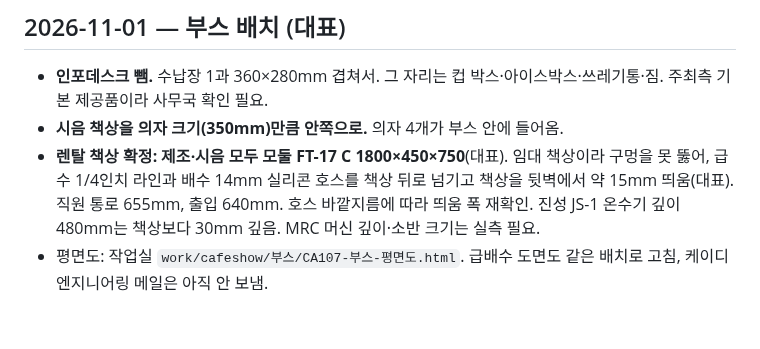
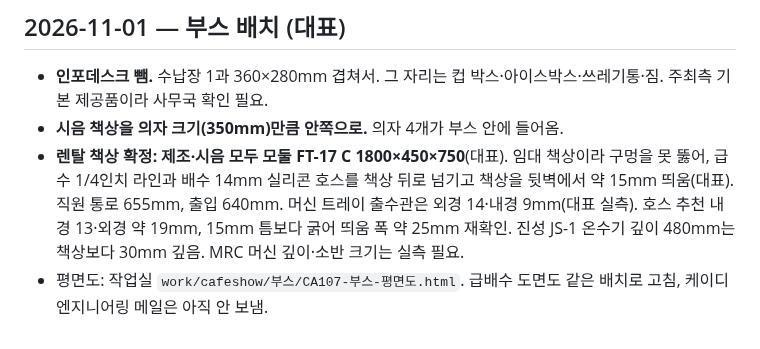
Before and after one commit to Gachicoffee/cafeshow2026, a Markdown page: planning/결정사항.md, the part around the change. Drawn GitHub-style.

Commit message:
배수 출수관·호스 규격 기록
Co-Authored-By: Claude Opus 5.5 <noreply@anthropic.com>

```diff
--- a/planning/결정사항.md
+++ b/planning/결정사항.md
@@ -272,5 +272,5 @@
 ## 2026-11-01 — 부스 배치 (대표)
 - **인포데스크 뺌.** 수납장 1과 360×280mm 겹쳐서. 그 자리는 컵 박스·아이스박스·쓰레기통·짐. 주최측 기본 제공품이라 사무국 확인 필요.
 - **시음 책상을 의자 크기(350mm)만큼 안쪽으로.** 의자 4개가 부스 안에 들어옴.
-- **렌탈 책상 확정: 제조·시음 모두 모둘 FT-17 C 1800×450×750**(대표). 임대 책상이라 구멍을 못 뚫어, 급수 1/4인치 라인과 배수 14mm 실리콘 호스를 책상 뒤로 넘기고 책상을 뒷벽에서 약 15mm 띄움(대표). 직원 통로 655mm, 출입 640mm. 호스 바깥지름에 따라 띄움 폭 재확인. 진성 JS-1 온수기 깊이 480mm는 책상보다 30mm 깊음. MRC 머신 깊이·소반 크기는 실측 필요.
+- **렌탈 책상 확정: 제조·시음 모두 모둘 FT-17 C 1800×450×750**(대표). 임대 책상이라 구멍을 못 뚫어, 급수 1/4인치 라인과 배수 14mm 실리콘 호스를 책상 뒤로 넘기고 책상을 뒷벽에서 약 15mm 띄움(대표). 직원 통로 655mm, 출입 640mm. 머신 트레이 출수관은 외경 14·내경 9mm(대표 실측). 호스 추천 내경 13·외경 약 19mm, 15mm 틈보다 굵어 띄움 폭 약 25mm 재확인. 진성 JS-1 온수기 깊이 480mm는 책상보다 30mm 깊음. MRC 머신 깊이·소반 크기는 실측 필요.
 - 평면도: 작업실 `work/cafeshow/부스/CA107-부스-평면도.html`. 급배수 도면도 같은 배치로 고침, 케이디엔지니어링 메일은 아직 안 보냄.
```
